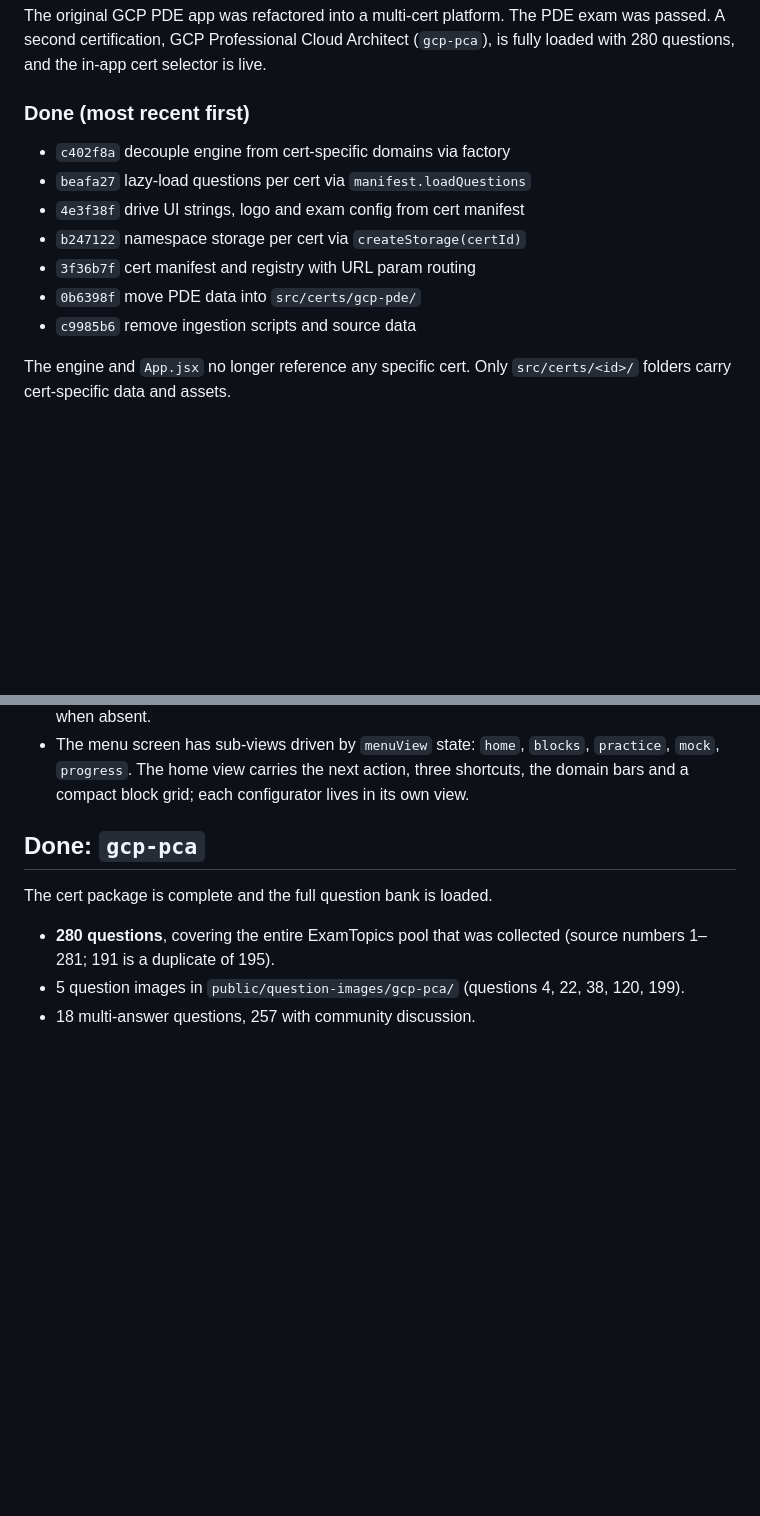
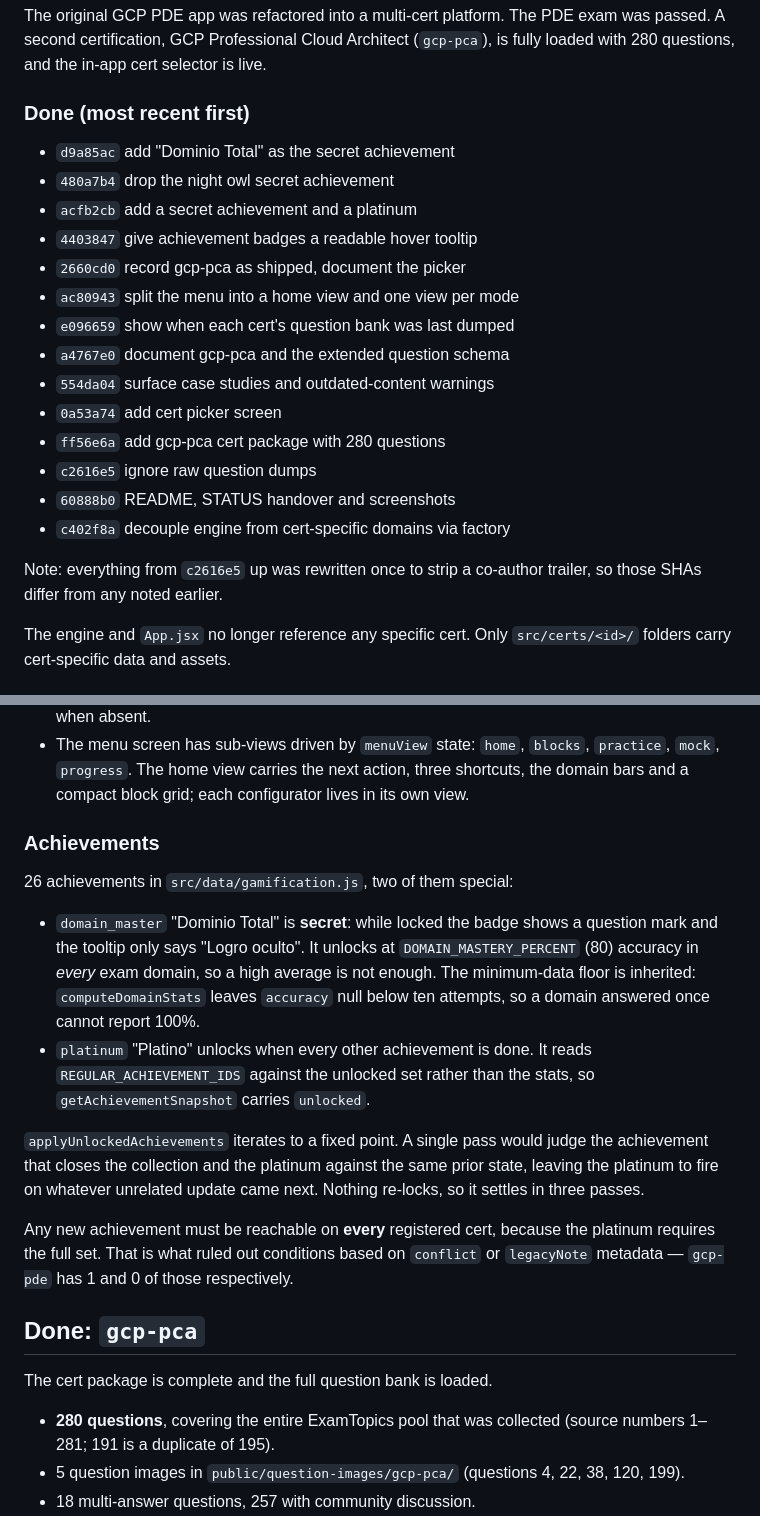
Before and after one commit to carleondel/gcp-pde-exam-prep, a Markdown page: STATUS.md, 2 parts joined by grey strips. GitHub-like rendering; blank space fills up the shorter version.

Commit message:
docs: record the achievement rules and refresh the commit list
The Done list had gone stale twelve commits back, and every SHA from
c2616e5 up changed when the history was rewritten to strip a co-author
trailer, so the old entries pointed at commits that no longer exist.

Adds an Achievements section covering the two rules that are not
obvious from reading the array: the secret achievement's hidden
tooltip and its inherited minimum-data floor, and the platinum reading
the unlocked set rather than the stats, which is why unlocking iterates
to a fixed point.

Also records the constraint that catches anyone adding an achievement
later — it has to be reachable on every registered cert, or that cert's
platinum becomes impossible.

```diff
--- a/STATUS.md
+++ b/STATUS.md
@@ -11,13 +11,23 @@ the in-app cert selector is live.
 
 ### Done (most recent first)
 
+- `d9a85ac` add "Dominio Total" as the secret achievement
+- `480a7b4` drop the night owl secret achievement
+- `acfb2cb` add a secret achievement and a platinum
+- `4403847` give achievement badges a readable hover tooltip
+- `2660cd0` record gcp-pca as shipped, document the picker
+- `ac80943` split the menu into a home view and one view per mode
+- `e096659` show when each cert's question bank was last dumped
+- `a4767e0` document gcp-pca and the extended question schema
+- `554da04` surface case studies and outdated-content warnings
+- `0a53a74` add cert picker screen
+- `ff56e6a` add gcp-pca cert package with 280 questions
+- `c2616e5` ignore raw question dumps
+- `60888b0` README, STATUS handover and screenshots
 - `c402f8a` decouple engine from cert-specific domains via factory
-- `beafa27` lazy-load questions per cert via `manifest.loadQuestions`
-- `4e3f38f` drive UI strings, logo and exam config from cert manifest
-- `b247122` namespace storage per cert via `createStorage(certId)`
-- `3f36b7f` cert manifest and registry with URL param routing
-- `0b6398f` move PDE data into `src/certs/gcp-pde/`
-- `c9985b6` remove ingestion scripts and source data
+
+Note: everything from `c2616e5` up was rewritten once to strip a
+co-author trailer, so those SHAs differ from any noted earlier.
 
 The engine and `App.jsx` no longer reference any specific cert. Only
 `src/certs/<id>/` folders carry cert-specific data and assets.
@@ -38,6 +48,31 @@ The engine and `App.jsx` no longer reference any specific cert. Only
   `blocks`, `practice`, `mock`, `progress`. The home view carries the
   next action, three shortcuts, the domain bars and a compact block
   grid; each configurator lives in its own view.
+
+### Achievements
+
+26 achievements in `src/data/gamification.js`, two of them special:
+
+- `domain_master` "Dominio Total" is **secret**: while locked the badge
+  shows a question mark and the tooltip only says "Logro oculto". It
+  unlocks at `DOMAIN_MASTERY_PERCENT` (80) accuracy in *every* exam
+  domain, so a high average is not enough. The minimum-data floor is
+  inherited: `computeDomainStats` leaves `accuracy` null below ten
+  attempts, so a domain answered once cannot report 100%.
+- `platinum` "Platino" unlocks when every other achievement is done. It
+  reads `REGULAR_ACHIEVEMENT_IDS` against the unlocked set rather than
+  the stats, so `getAchievementSnapshot` carries `unlocked`.
+
+`applyUnlockedAchievements` iterates to a fixed point. A single pass
+would judge the achievement that closes the collection and the platinum
+against the same prior state, leaving the platinum to fire on whatever
+unrelated update came next. Nothing re-locks, so it settles in three
+passes.
+
+Any new achievement must be reachable on **every** registered cert,
+because the platinum requires the full set. That is what ruled out
+conditions based on `conflict` or `legacyNote` metadata — `gcp-pde` has
+1 and 0 of those respectively.
 
 ## Done: `gcp-pca`
 
```
